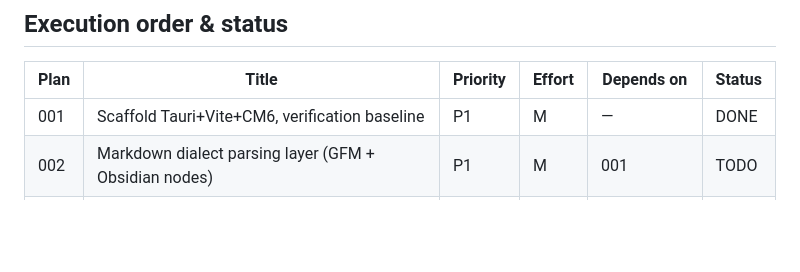
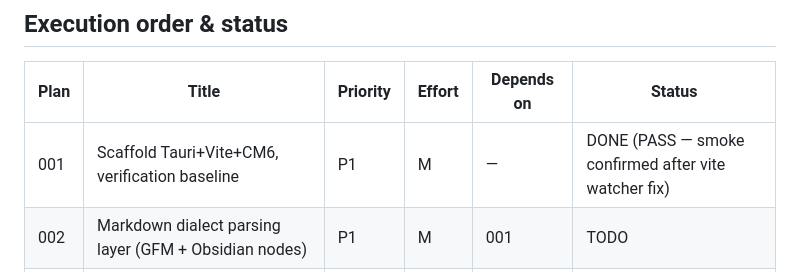
Before and after one commit to rifkiadam-stack/unvaulted, a Markdown page: plans/README.md, the part around the change. Drawn GitHub-style; blank space fills up the shorter version.

```diff
--- a/plans/README.md
+++ b/plans/README.md
@@ -14,7 +14,7 @@ live preview, manual save, near-zero chrome.
 
 | Plan | Title | Priority | Effort | Depends on | Status |
 |------|-------|----------|--------|------------|--------|
-| 001 | Scaffold Tauri+Vite+CM6, verification baseline | P1 | M | — | DONE |
+| 001 | Scaffold Tauri+Vite+CM6, verification baseline | P1 | M | — | DONE (PASS — smoke confirmed after vite watcher fix) |
 | 002 | Markdown dialect parsing layer (GFM + Obsidian nodes) | P1 | M | 001 | TODO |
 | 003 | Live-preview decoration engine | P1 | L | 002 | TODO |
 | 004 | File session (open/save/dirty) + Tauri app shell | P1 | M | 001 | TODO |
```
Also changed, not shown: plans/001-scaffold-and-verification-baseline.md (+96 -0 lines).
